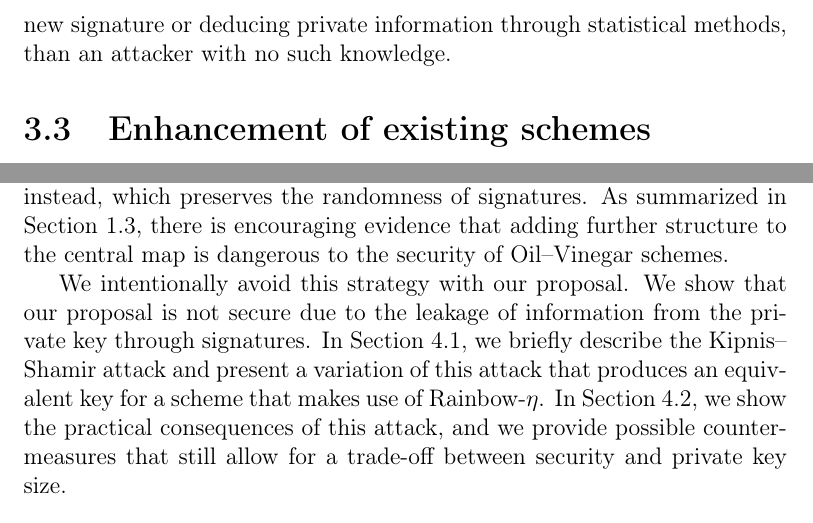
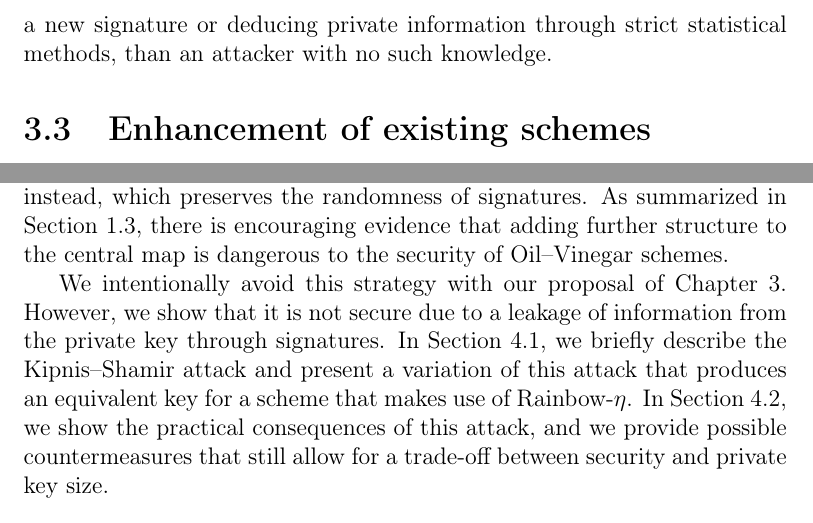
Before and after one commit to zambonin/msc, a LaTeX thesis (main.tex): two parts of pages 51 and 54 of 80, joined at a grey line, cut so that both start at the same text. Compiled offline with pdfLaTeX.

Commit message:
overleaf_to_git: update main.tex from r17142 to r17147

```diff
--- a/main.tex
+++ b/main.tex
@@ -1224,7 +1224,7 @@ Let $r \in \mathbb{N}$ be a precision parameter, and $\min(S, i)$ represent the
 \end{align}
 We have found experimentally that the lowest precision parameter $r = 1$ is still useful to interpret the graph. The resulting plot shows that points are sufficiently close to the $y = x$ expected line.
 
-Our argument indicates that, even if part of the preimage created by the central map is fixed, the remaining linear transformation disrupts this pattern with high efficacy. Hence, an attacker with possession of multiple signatures created by our method would not be more capable of forging a new signature or deducing private information through statistical methods, than an attacker with no such knowledge.
+Our argument indicates that, even if part of the preimage created by the central map is fixed, the remaining linear transformation disrupts this pattern with high efficacy. Hence, an attacker with possession of multiple signatures created by our method would not be more capable of forging a new signature or deducing private information through strict statistical methods, than an attacker with no such knowledge.
 
 \section{Enhancement of existing schemes}\label{sec:exp}
 
@@ -1301,7 +1301,7 @@ We also briefly discuss the effect of these changes on the signature generation
 
 As seen in Chapter~\ref{ch:eta}, several arguments were made in order to present support for the security of our Rainbow-$\eta$ proposal. We recall that the inner workings of the scheme are not modified, and a sideline modification is done instead, which preserves the randomness of signatures. As summarized in Section~\ref{sec:related}, there is encouraging evidence that adding further structure to the central map is dangerous to the security of Oil--Vinegar schemes.
 
-We intentionally avoid this strategy with our proposal. We show that our proposal is not secure due to the leakage of information from the private key through signatures. In Section~\ref{sec:atdesc}, we briefly describe the Kipnis--Shamir attack and present a variation of this attack that produces an equivalent key for a scheme that makes use of Rainbow-$\eta$. In Section~\ref{sec:counter}, we show the practical consequences of this attack, and we provide possible countermeasures that still allow for a trade-off between security and private key size.
+We intentionally avoid this strategy with our proposal of Chapter~\ref{ch:eta}. However, we show that it is not secure due to a leakage of information from the private key through signatures. In Section~\ref{sec:atdesc}, we briefly describe the Kipnis--Shamir attack and present a variation of this attack that produces an equivalent key for a scheme that makes use of Rainbow-$\eta$. In Section~\ref{sec:counter}, we show the practical consequences of this attack, and we provide possible countermeasures that still allow for a trade-off between security and private key size.
 
 \section{Attack description}\label{sec:atdesc}
 
```
